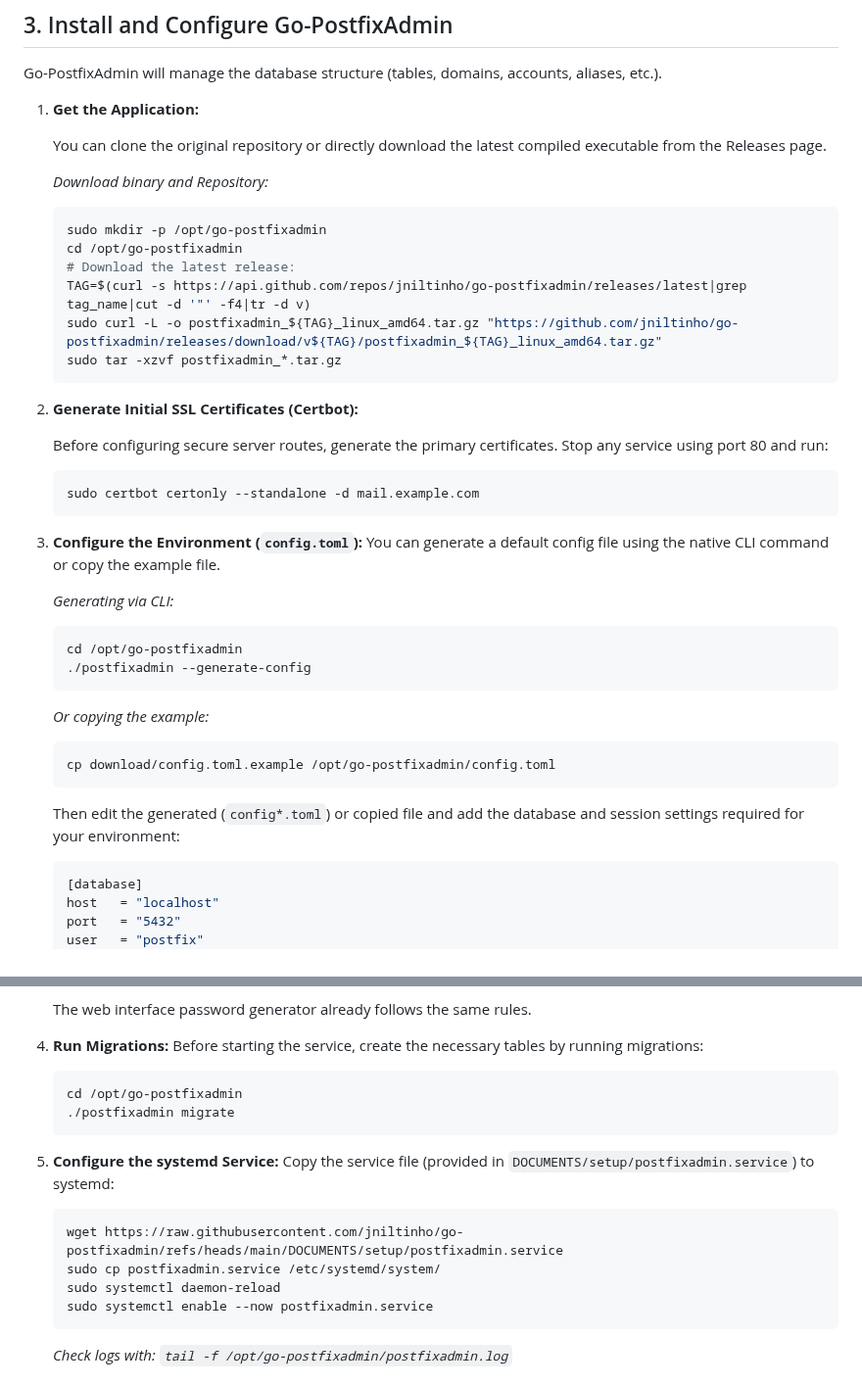
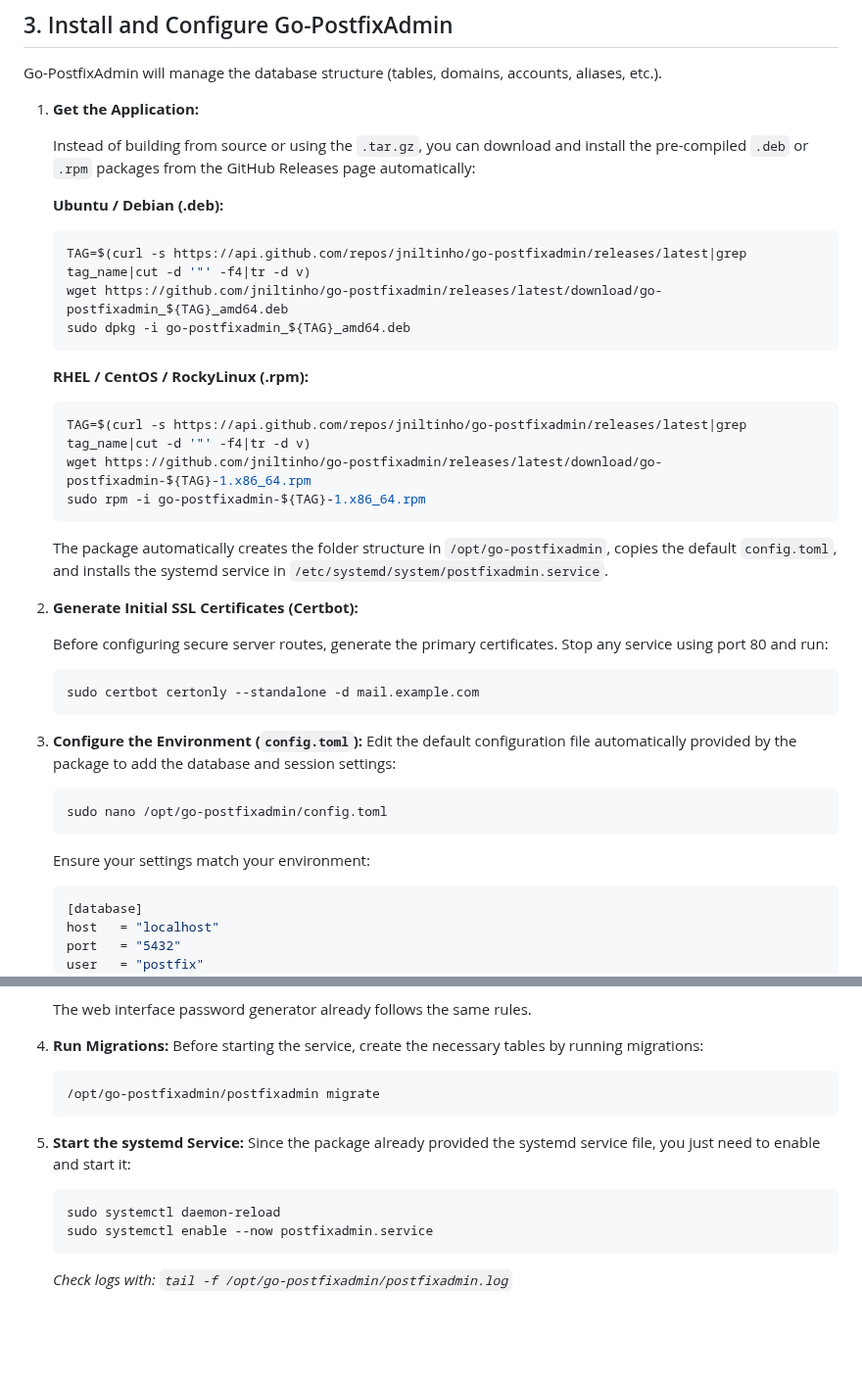
Before and after one commit to jniltinho/go-postfixadmin, a Markdown page: DOCUMENTS/setup/SETUP_MAILSERVER_POSTGRESQL.md, 2 parts joined by grey strips. Shown at 98% size. Drawn GitHub-style; blank space fills up the shorter version.

Commit message:
docs(postgresql): update installation guide to use native packages
Update the PostgreSQL setup documentation to prioritize installation via
.deb and .rpm packages instead of manual binary extraction. This
aligns the documentation with the recently implemented release
automation.

- Replace manual tarball extraction with package manager commands
- Update configuration steps to reflect package-provided file paths
- Simplify systemd service setup as it is now handled by the package
- Streamline migration and service management instructions

````diff
--- a/DOCUMENTS/setup/SETUP_MAILSERVER_POSTGRESQL.md
+++ b/DOCUMENTS/setup/SETUP_MAILSERVER_POSTGRESQL.md
@@ -57,17 +57,23 @@ Go-PostfixAdmin will manage the database structure (tables, domains, accounts, a
 
 1. **Get the Application:**
 
-   You can clone the original repository or directly download the latest compiled executable from the Releases page.
+   Instead of building from source or using the `.tar.gz`, you can download and install the pre-compiled `.deb` or `.rpm` packages from the GitHub Releases page automatically:
 
-   *Download binary and Repository:*
+   **Ubuntu / Debian (.deb):**
    ```bash
-   sudo mkdir -p /opt/go-postfixadmin
-   cd /opt/go-postfixadmin
-   # Download the latest release:
    TAG=$(curl -s https://api.github.com/repos/jniltinho/go-postfixadmin/releases/latest|grep tag_name|cut -d '"' -f4|tr -d v)
-   sudo curl -L -o postfixadmin_${TAG}_linux_amd64.tar.gz "https://github.com/jniltinho/go-postfixadmin/releases/download/v${TAG}/postfixadmin_${TAG}_linux_amd64.tar.gz"
-   sudo tar -xzvf postfixadmin_*.tar.gz
+   wget https://github.com/jniltinho/go-postfixadmin/releases/latest/download/go-postfixadmin_${TAG}_amd64.deb
+   sudo dpkg -i go-postfixadmin_${TAG}_amd64.deb
    ```
+
+   **RHEL / CentOS / RockyLinux (.rpm):**
+   ```bash
+   TAG=$(curl -s https://api.github.com/repos/jniltinho/go-postfixadmin/releases/latest|grep tag_name|cut -d '"' -f4|tr -d v)
+   wget https://github.com/jniltinho/go-postfixadmin/releases/latest/download/go-postfixadmin-${TAG}-1.x86_64.rpm
+   sudo rpm -i go-postfixadmin-${TAG}-1.x86_64.rpm
+   ```
+
+   The package automatically creates the folder structure in `/opt/go-postfixadmin`, copies the default `config.toml`, and installs the systemd service in `/etc/systemd/system/postfixadmin.service`.
 
 2. **Generate Initial SSL Certificates (Certbot):**
 
@@ -77,20 +83,13 @@ Go-PostfixAdmin will manage the database structure (tables, domains, accounts, a
    ```
 
 3. **Configure the Environment (`config.toml`):**
-   You can generate a default config file using the native CLI command or copy the example file.
+   Edit the default configuration file automatically provided by the package to add the database and session settings:
 
-   *Generating via CLI:*
    ```bash
-   cd /opt/go-postfixadmin
-   ./postfixadmin --generate-config
+   sudo nano /opt/go-postfixadmin/config.toml
    ```
 
-   *Or copying the example:*
-   ```bash
-   cp download/config.toml.example /opt/go-postfixadmin/config.toml
-   ```
-
-   Then edit the generated (`config*.toml`) or copied file and add the database and session settings required for your environment:
+   Ensure your settings match your environment:
 
    ```toml
    [database]
@@ -149,18 +148,15 @@ Go-PostfixAdmin will manage the database structure (tables, domains, accounts, a
 
    The web interface password generator already follows the same rules.
 
-3. **Run Migrations:**
+4. **Run Migrations:**
    Before starting the service, create the necessary tables by running migrations:
    ```bash
-   cd /opt/go-postfixadmin
-   ./postfixadmin migrate
+   /opt/go-postfixadmin/postfixadmin migrate
    ```
 
-4. **Configure the systemd Service:**
-   Copy the service file (provided in `DOCUMENTS/setup/postfixadmin.service`) to systemd:
+5. **Start the systemd Service:**
+   Since the package already provided the systemd service file, you just need to enable and start it:
    ```bash
-   wget https://raw.githubusercontent.com/jniltinho/go-postfixadmin/refs/heads/main/DOCUMENTS/setup/postfixadmin.service
-   sudo cp postfixadmin.service /etc/systemd/system/
    sudo systemctl daemon-reload
    sudo systemctl enable --now postfixadmin.service
    ```
````
